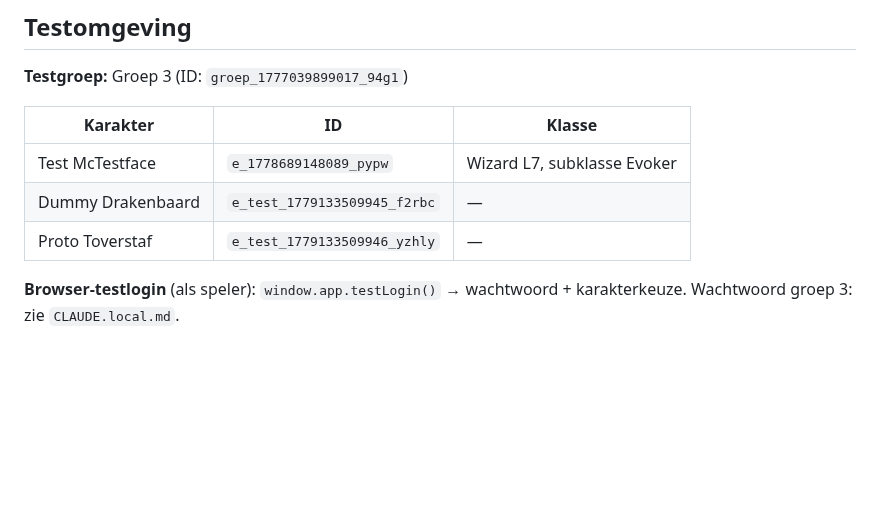
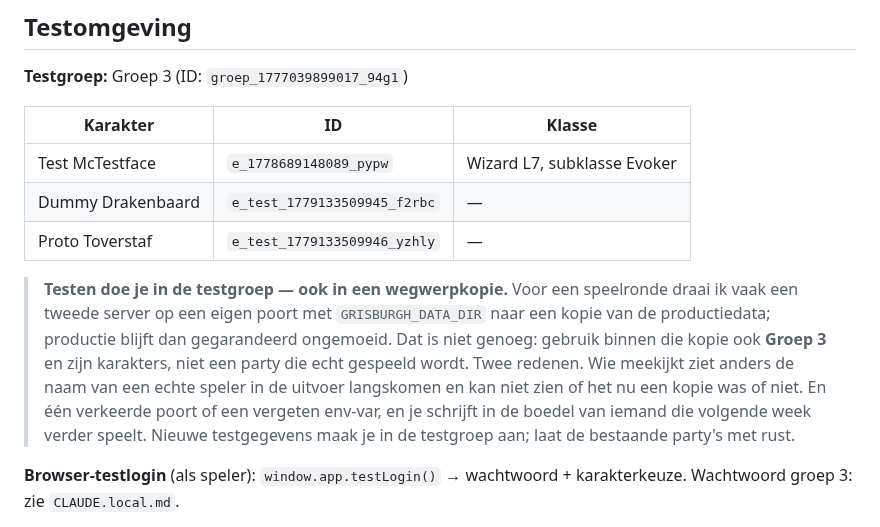
Before and after one commit to mossalan-dot/Grisburgh, a Markdown page: CLAUDE.md, the part around the change. GitHub-like rendering; blank space fills up the shorter version.

Commit message:
Werkafspraak: testen in de testgroep, ook in een wegwerpkopie
Een tweede server op een kopie van de productiedata houdt productie
veilig, maar niet als je daarbinnen de party van een echte speler
gebruikt: wie meekijkt ziet die naam langskomen en kan niet zien of het
een kopie was, en één verkeerde poort schrijft in een boedel die volgende
week weer gespeeld wordt.

Co-Authored-By: Claude Opus 5 <noreply@anthropic.com>
Claude-Session: https://claude.ai/code/session_01817CNLb9a4p4gGbQqWMDCX

```diff
--- a/CLAUDE.md
+++ b/CLAUDE.md
@@ -90,6 +90,16 @@ opnieuw om te zetten.
 | Test McTestface | `e_1778689148089_pypw` | Wizard L7, subklasse Evoker |
 | Dummy Drakenbaard | `e_test_1779133509945_f2rbc` | — |
 | Proto Toverstaf | `e_test_1779133509946_yzhly` | — |
+
+> **Testen doe je in de testgroep — ook in een wegwerpkopie.** Voor een speelronde
+> draai ik vaak een tweede server op een eigen poort met `GRISBURGH_DATA_DIR` naar
+> een kopie van de productiedata; productie blijft dan gegarandeerd ongemoeid.
+> Dat is niet genoeg: gebruik binnen die kopie ook **Groep 3** en zijn karakters,
+> niet een party die echt gespeeld wordt. Twee redenen. Wie meekijkt ziet anders
+> de naam van een echte speler in de uitvoer langskomen en kan niet zien of het
+> nu een kopie was of niet. En één verkeerde poort of een vergeten env-var, en je
+> schrijft in de boedel van iemand die volgende week verder speelt. Nieuwe
+> testgegevens maak je in de testgroep aan; laat de bestaande party's met rust.
 
 **Browser-testlogin** (als speler): `window.app.testLogin()` → wachtwoord + karakterkeuze.
 Wachtwoord groep 3: zie `CLAUDE.local.md`.
```
